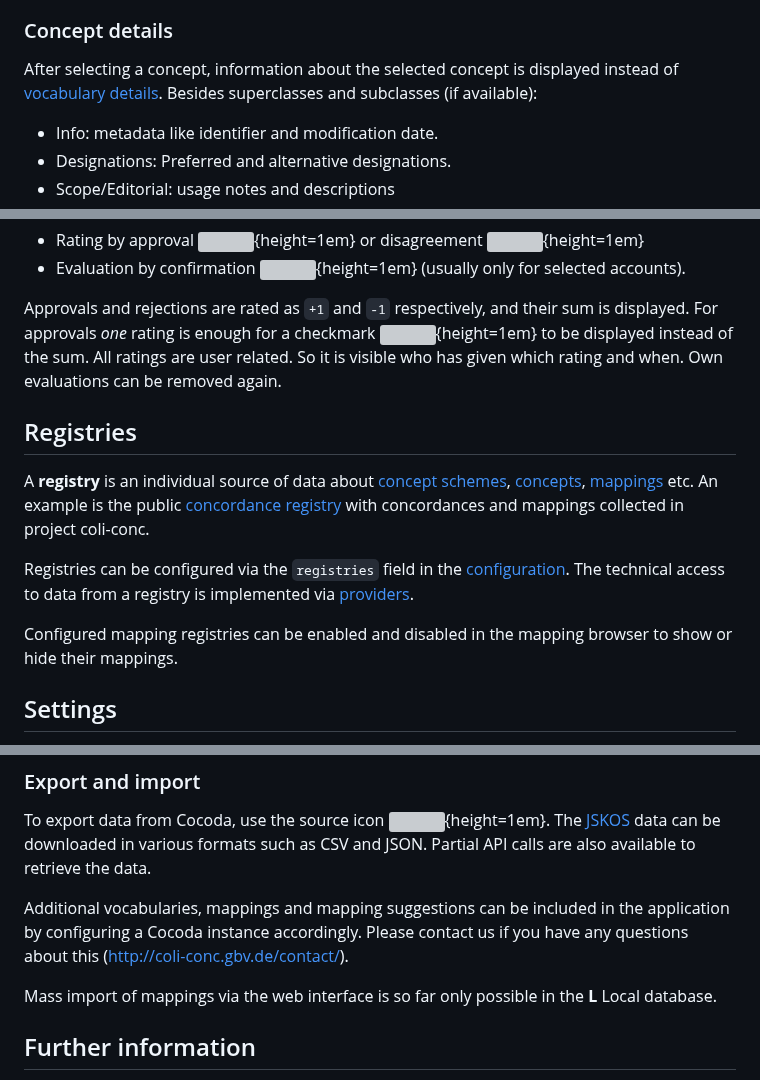
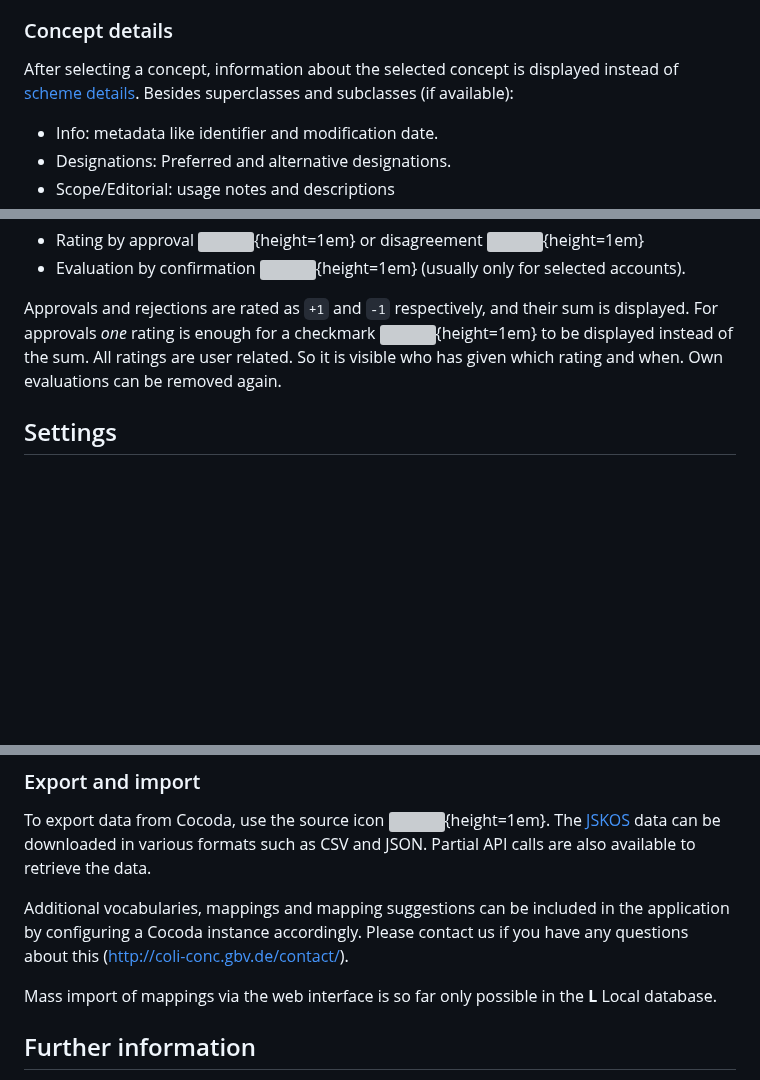
Before and after one commit to gbv/cocoda, a Markdown page: docs/en/user-manual-en.md, 3 parts joined by grey strips. GitHub-like rendering; blank space fills up the shorter version; grey boxes are pictures that could not be loaded.

```diff
--- a/docs/en/user-manual-en.md
+++ b/docs/en/user-manual-en.md
@@ -113,7 +97,7 @@ It is also possible to select concepts although there is no concept with the giv
 
 ### Concept details
 
-After selecting a concept, information about the selected concept is displayed instead of [vocabulary details](#scheme-details). Besides superclasses and subclasses (if available):
+After selecting a concept, information about the selected concept is displayed instead of [scheme details](#scheme-details). Besides superclasses and subclasses (if available):
 
 <!--rewrite next section after changing tab labels
 -->
@@ -249,14 +231,6 @@ Basically two types of ratings are possible, whereby it depends on the configura
 
 Approvals and rejections are rated as `+1` and `-1` respectively, and their sum is displayed. For approvals *one* rating is enough for a checkmark ![](img/icons/check.svg){height=1em} to be displayed instead of the sum. All ratings are user related. So it is visible who has given which rating and when. Own evaluations can be removed again.
 
-## Registries
-
-A **registry** is an individual source of data about [concept schemes](#concept-schemes), [concepts](#concepts), [mappings](#mappings) etc. An example is the public [concordance registry](http://coli-conc.gbv.de/concordances/) with concordances and mappings collected in project coli-conc.
-
-Registries can be configured via the `registries` field in the [configuration](#configuration). The technical access to data from a registry is implemented via [providers](#providers).
-
-Configured mapping registries can be enabled and disabled in the mapping browser to show or hide their mappings.
-
 ## Settings
 
 A click on the user name in the [menu bar](#user-interface) opens the settings. In addition, some components can be configured with the icon ![](img/icons/gear-solid.svg){height=1em}. Since Cocoda does not manage [user accounts](#user-accounts), the settings are only stored locally in the browser. The settings are divided into different sections:
@@ -297,11 +271,7 @@ Additional vocabularies, mappings and mapping suggestions can be included in the
 
 Mass import of mappings via the web interface is so far only possible in the **L** Local database.
 
-<!--
-ToDo (Uma): briefly describe coli-rich (incl. linking) and the editorial process of registered mappings in K10plus (incl. maintenance of updates).
-- a paragraph on workflow - from creation of mappings to enrichment via coli-rich; DA and then the editorial procedures.
-- don't forget the english user manual!
--->
+<!--coli-rich-->
 
 ## Further information
 
```
Also changed, not shown: other parts of docs/en/user-manual-en.md (+1 -19 lines).
